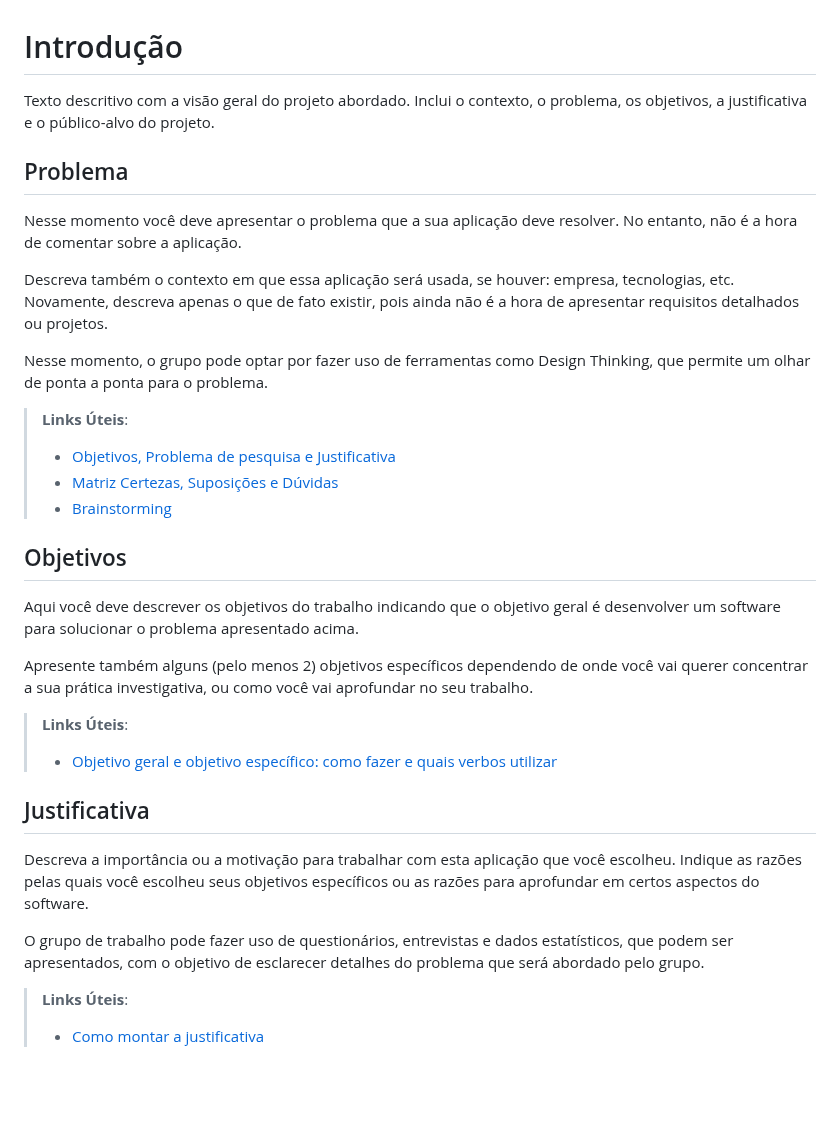
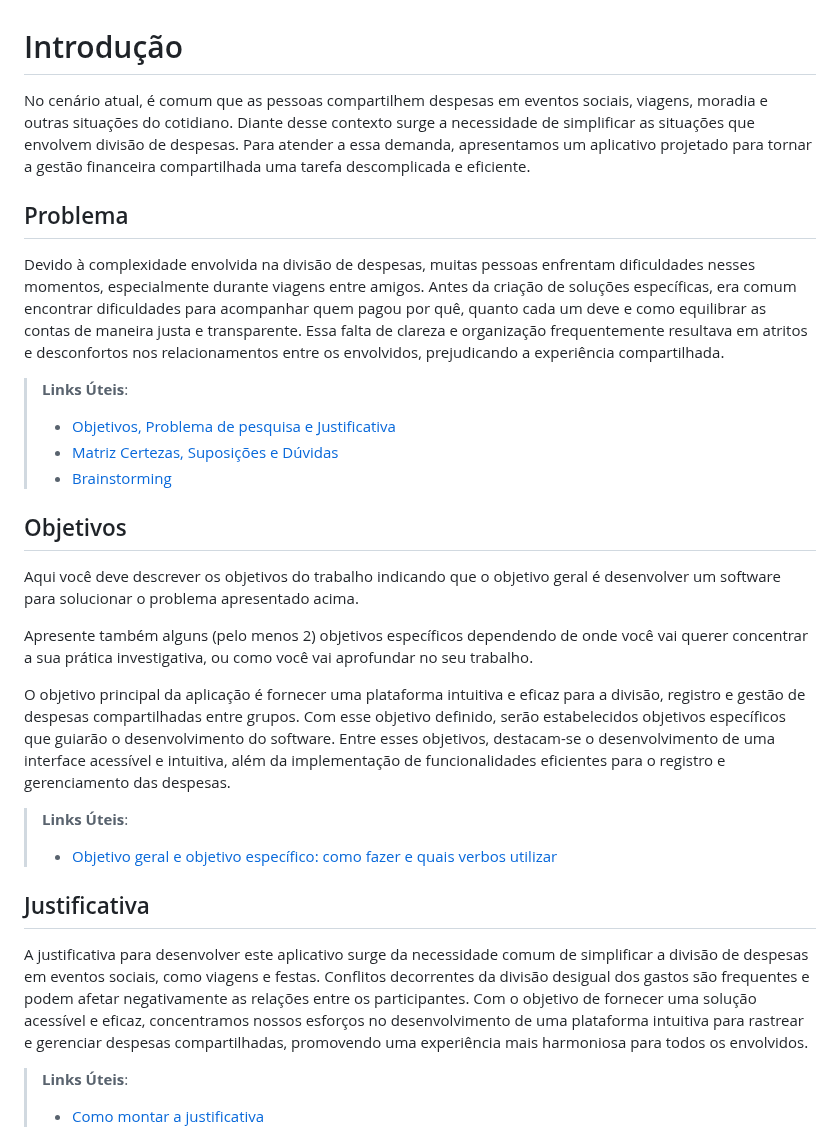
Before and after one commit to ICEI-PUC-Minas-PMV-SI/pmv-si-2024-1-pe6-t1-g3-gestao-de-despesas, a Markdown page: docs/contexto.md, the part around the change. GitHub-like rendering; blank space fills up the shorter version.

```diff
--- a/docs/contexto.md
+++ b/docs/contexto.md
@@ -1,13 +1,10 @@
 # Introdução
 
-Texto descritivo com a visão geral do projeto abordado. Inclui o contexto, o problema, os objetivos, a justificativa e o público-alvo do projeto.
+No cenário atual, é comum que as pessoas compartilhem despesas em eventos sociais, viagens, moradia e outras situações do cotidiano. Diante desse contexto surge a necessidade de simplificar as situações que envolvem divisão de despesas. Para atender a essa demanda, apresentamos um aplicativo projetado para tornar a gestão financeira compartilhada uma tarefa descomplicada e eficiente.
 
 ## Problema
-Nesse momento você deve apresentar o problema que a sua aplicação deve  resolver. No entanto, não é a hora de comentar sobre a aplicação.
+Devido à complexidade envolvida na divisão de despesas, muitas pessoas enfrentam dificuldades nesses momentos, especialmente durante viagens entre amigos. Antes da criação de soluções específicas, era comum encontrar dificuldades para acompanhar quem pagou por quê, quanto cada um deve e como equilibrar as contas de maneira justa e transparente. Essa falta de clareza e organização frequentemente resultava em atritos e desconfortos nos relacionamentos entre os envolvidos, prejudicando a experiência compartilhada.
 
-Descreva também o contexto em que essa aplicação será usada, se  houver: empresa, tecnologias, etc. Novamente, descreva apenas o que de  fato existir, pois ainda não é a hora de apresentar requisitos  detalhados ou projetos.
-
-Nesse momento, o grupo pode optar por fazer uso  de ferramentas como Design Thinking, que permite um olhar de ponta a ponta para o problema.
 
 > **Links Úteis**:
 > - [Objetivos, Problema de pesquisa e Justificativa](https://medium.com/@versioparole/objetivos-problema-de-pesquisa-e-justificativa-c98c8233b9c3)
@@ -20,14 +17,14 @@ Aqui você deve descrever os objetivos do trabalho indicando que o objetivo gera
 
 Apresente também alguns (pelo menos 2) objetivos específicos dependendo de onde você vai querer concentrar a sua prática investigativa, ou como você vai aprofundar no seu trabalho.
 
+O objetivo principal da aplicação é fornecer uma plataforma intuitiva e eficaz para a divisão, registro e gestão de despesas compartilhadas entre grupos. Com esse objetivo definido, serão estabelecidos objetivos específicos que guiarão o desenvolvimento do software. Entre esses objetivos, destacam-se o desenvolvimento de uma interface acessível e intuitiva, além da implementação de funcionalidades eficientes para o registro e gerenciamento das despesas.
+
 > **Links Úteis**:
 > - [Objetivo geral e objetivo específico: como fazer e quais verbos utilizar](https://blog.mettzer.com/diferenca-entre-objetivo-geral-e-objetivo-especifico/)
 
 ## Justificativa
 
-Descreva a importância ou a motivação para trabalhar com esta aplicação que você escolheu. Indique as razões pelas quais você escolheu seus objetivos específicos ou as razões para aprofundar em certos aspectos do software.
-
-O grupo de trabalho pode fazer uso de questionários, entrevistas e dados estatísticos, que podem ser apresentados, com o objetivo de esclarecer detalhes do problema que será abordado pelo grupo.
+A justificativa para desenvolver este aplicativo surge da necessidade comum de simplificar a divisão de despesas em eventos sociais, como viagens e festas. Conflitos decorrentes da divisão desigual dos gastos são frequentes e podem afetar negativamente as relações entre os participantes. Com o objetivo de fornecer uma solução acessível e eficaz, concentramos nossos esforços no desenvolvimento de uma plataforma intuitiva para rastrear e gerenciar despesas compartilhadas, promovendo uma experiência mais harmoniosa para todos os envolvidos.
 
 > **Links Úteis**:
 > - [Como montar a justificativa](https://guiadamonografia.com.br/como-montar-justificativa-do-tcc/)
```
